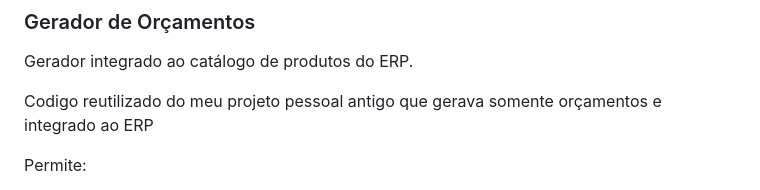
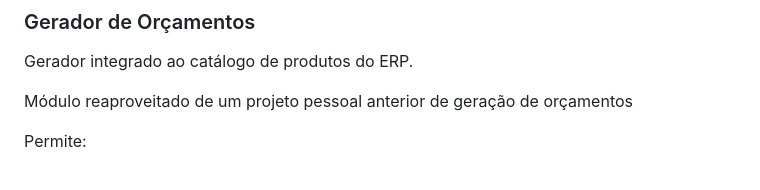
Before and after one commit to paulorogeriovf/hydra-erp, a Markdown page: README.md, the part around the change. Drawn GitHub-style.

Commit message:
Update README to clarify budget generator module

```diff
--- a/README.md
+++ b/README.md
@@ -165,7 +165,7 @@ O sistema também auxilia na preparação de mensagens de cobrança ou lembrete
 
 Gerador integrado ao catálogo de produtos do ERP.
 
-Codigo reutilizado do meu projeto pessoal antigo que gerava somente orçamentos e integrado ao ERP
+Módulo reaproveitado de um projeto pessoal anterior de geração de orçamentos
 
 Permite:
 
```
